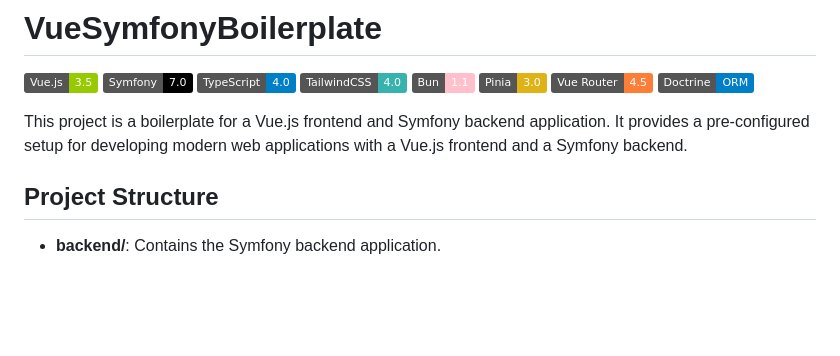
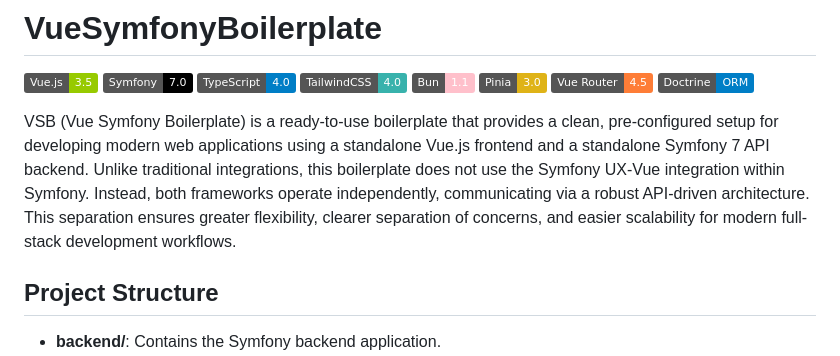
Before and after one commit to MnkyArts/VueSymfonyBoilerplate, a Markdown page: README.md, the part around the change. Drawn GitHub-style; badges without logos; blank space fills up the shorter version.

Commit message:
chore: update description

```diff
--- a/README.md
+++ b/README.md
@@ -9,7 +9,7 @@
 ![Vue Router](https://img.shields.io/badge/Vue%20Router-4.5-orange?logo=vue.js&logoColor=white)
 ![Doctrine](https://img.shields.io/badge/Doctrine-ORM-blue?logo=php&logoColor=white)
 
-This project is a boilerplate for a Vue.js frontend and Symfony backend application. It provides a pre-configured setup for developing modern web applications with a Vue.js frontend and a Symfony backend.
+VSB (Vue Symfony Boilerplate) is a ready-to-use boilerplate that provides a clean, pre-configured setup for developing modern web applications using a standalone Vue.js frontend and a standalone Symfony 7 API backend. Unlike traditional integrations, this boilerplate does not use the Symfony UX-Vue integration within Symfony. Instead, both frameworks operate independently, communicating via a robust API-driven architecture. This separation ensures greater flexibility, clearer separation of concerns, and easier scalability for modern full-stack development workflows.
 
 ## Project Structure
 
```
